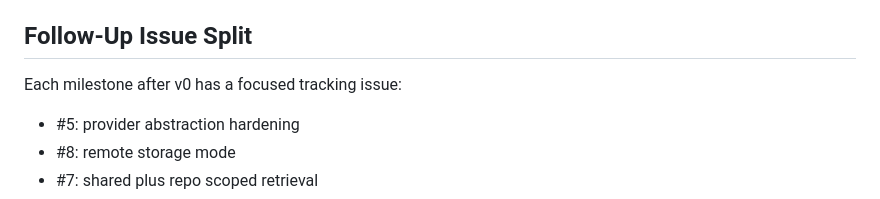
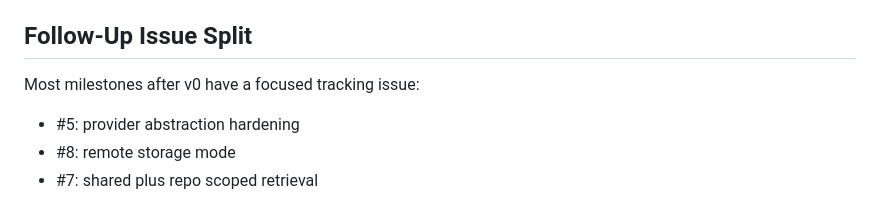
Before and after one commit to ginishuh/contextforge, a Markdown page: docs/roadmap.md, the part around the change. Rendered like a GitHub page.

```diff
--- a/docs/roadmap.md
+++ b/docs/roadmap.md
@@ -275,7 +275,7 @@ returns a separate block.
 
 ## Follow-Up Issue Split
 
-Each milestone after v0 has a focused tracking issue:
+Most milestones after v0 have a focused tracking issue:
 
 - #5: provider abstraction hardening
 - #8: remote storage mode
```
Also changed, not shown: CHANGELOG.md (+3 -3 lines).
